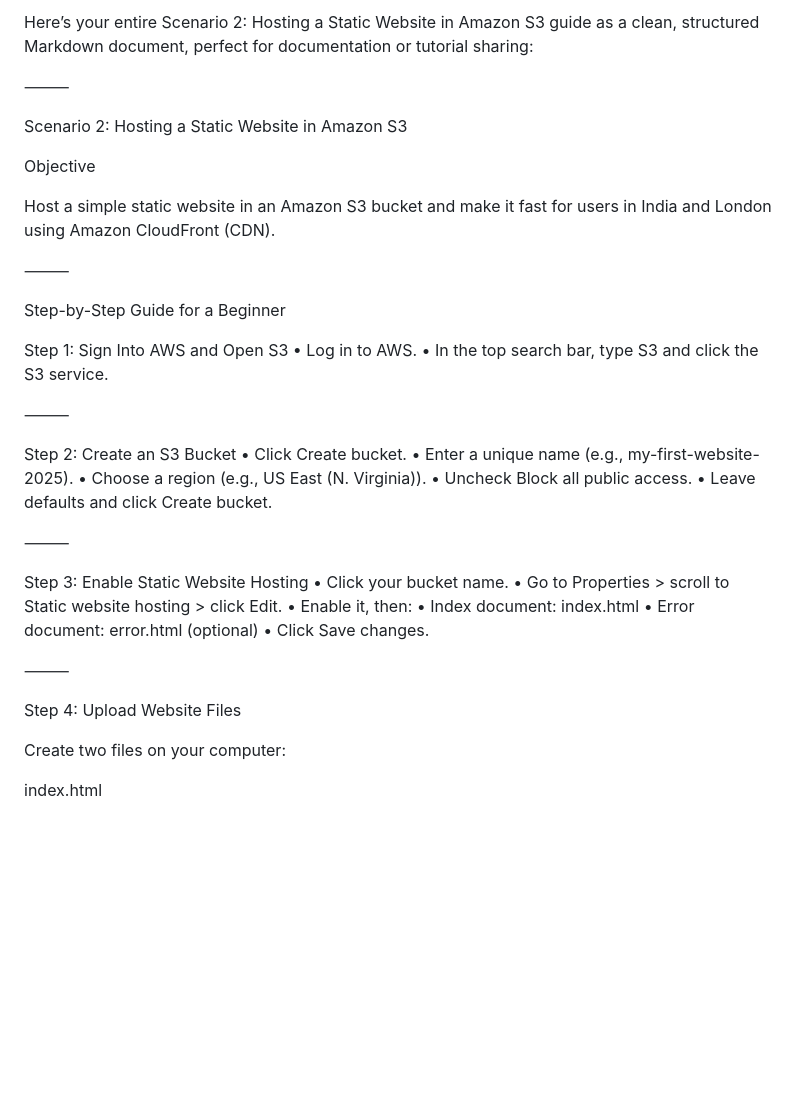
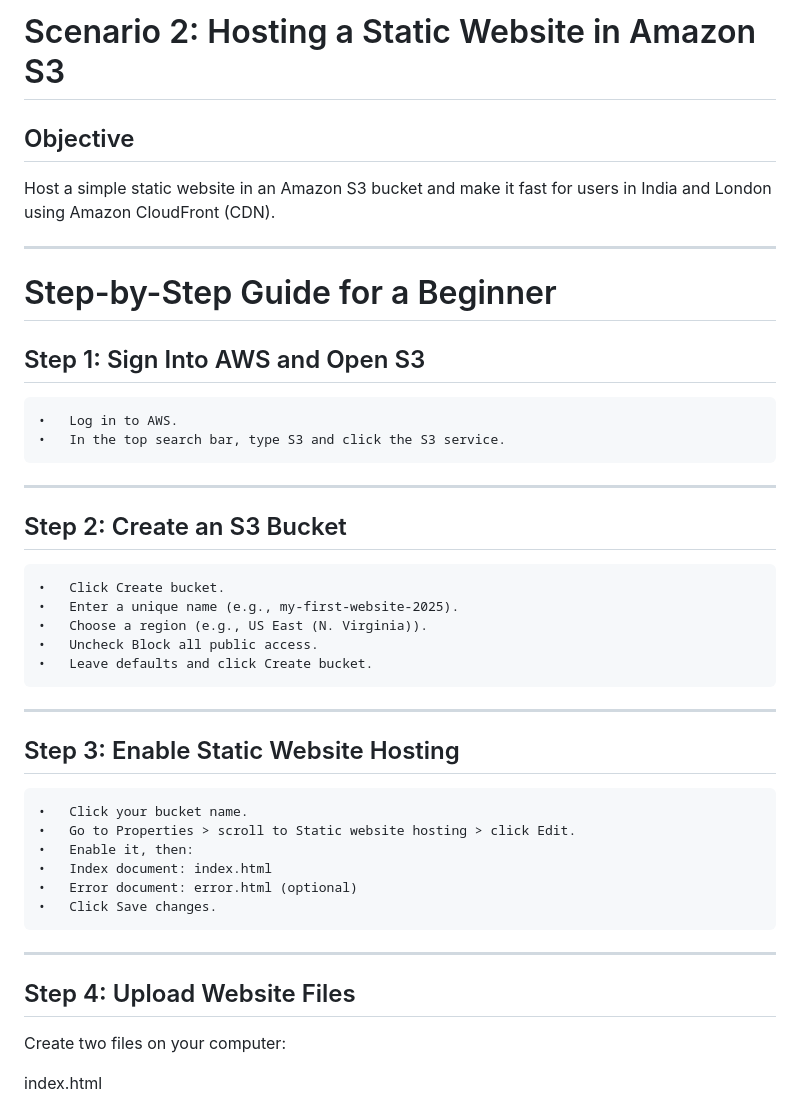
Before and after one commit to jayymeg/AWS-PROJECT, a Markdown page: AWS-P4/Scenario 2.md, the part around one of its changes. GitHub-like rendering; blank space fills up the shorter version.

```diff
--- a/AWS-P4/Scenario 2.md
+++ b/AWS-P4/Scenario 2.md
@@ -1,33 +1,29 @@
-Here’s your entire Scenario 2: Hosting a Static Website in Amazon S3 guide as a clean, structured Markdown document, perfect for documentation or tutorial sharing:
+# Scenario 2: Hosting a Static Website in Amazon S3
 
-⸻
-
-Scenario 2: Hosting a Static Website in Amazon S3
-
-Objective
+## Objective
 
 Host a simple static website in an Amazon S3 bucket and make it fast for users in India and London using Amazon CloudFront (CDN).
 
-⸻
+---
 
-Step-by-Step Guide for a Beginner
+# Step-by-Step Guide for a Beginner
 
-Step 1: Sign Into AWS and Open S3
+## Step 1: Sign Into AWS and Open S3
 	•	Log in to AWS.
 	•	In the top search bar, type S3 and click the S3 service.
 
-⸻
+---
 
-Step 2: Create an S3 Bucket
+## Step 2: Create an S3 Bucket
 	•	Click Create bucket.
 	•	Enter a unique name (e.g., my-first-website-2025).
 	•	Choose a region (e.g., US East (N. Virginia)).
 	•	Uncheck Block all public access.
 	•	Leave defaults and click Create bucket.
 
-⸻
+---
 
-Step 3: Enable Static Website Hosting
+## Step 3: Enable Static Website Hosting
 	•	Click your bucket name.
 	•	Go to Properties > scroll to Static website hosting > click Edit.
 	•	Enable it, then:
@@ -35,9 +31,9 @@ Step 3: Enable Static Website Hosting
 	•	Error document: error.html (optional)
 	•	Click Save changes.
 
-⸻
+---
 
-Step 4: Upload Website Files
+## Step 4: Upload Website Files
 
 Create two files on your computer:
 
```
Also changed, not shown: other parts of AWS-P4/Scenario 2.md (+12 -14 lines).
